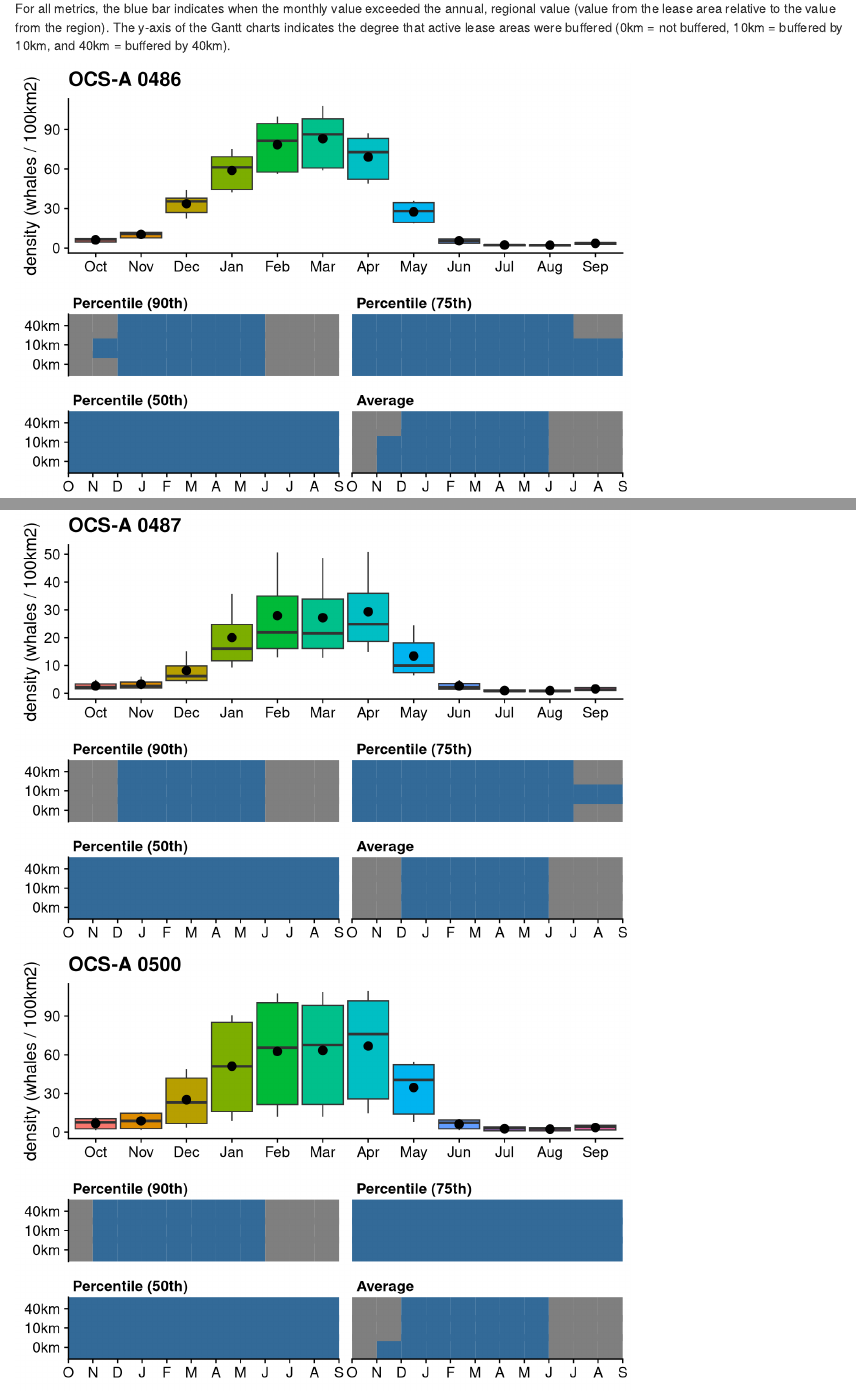
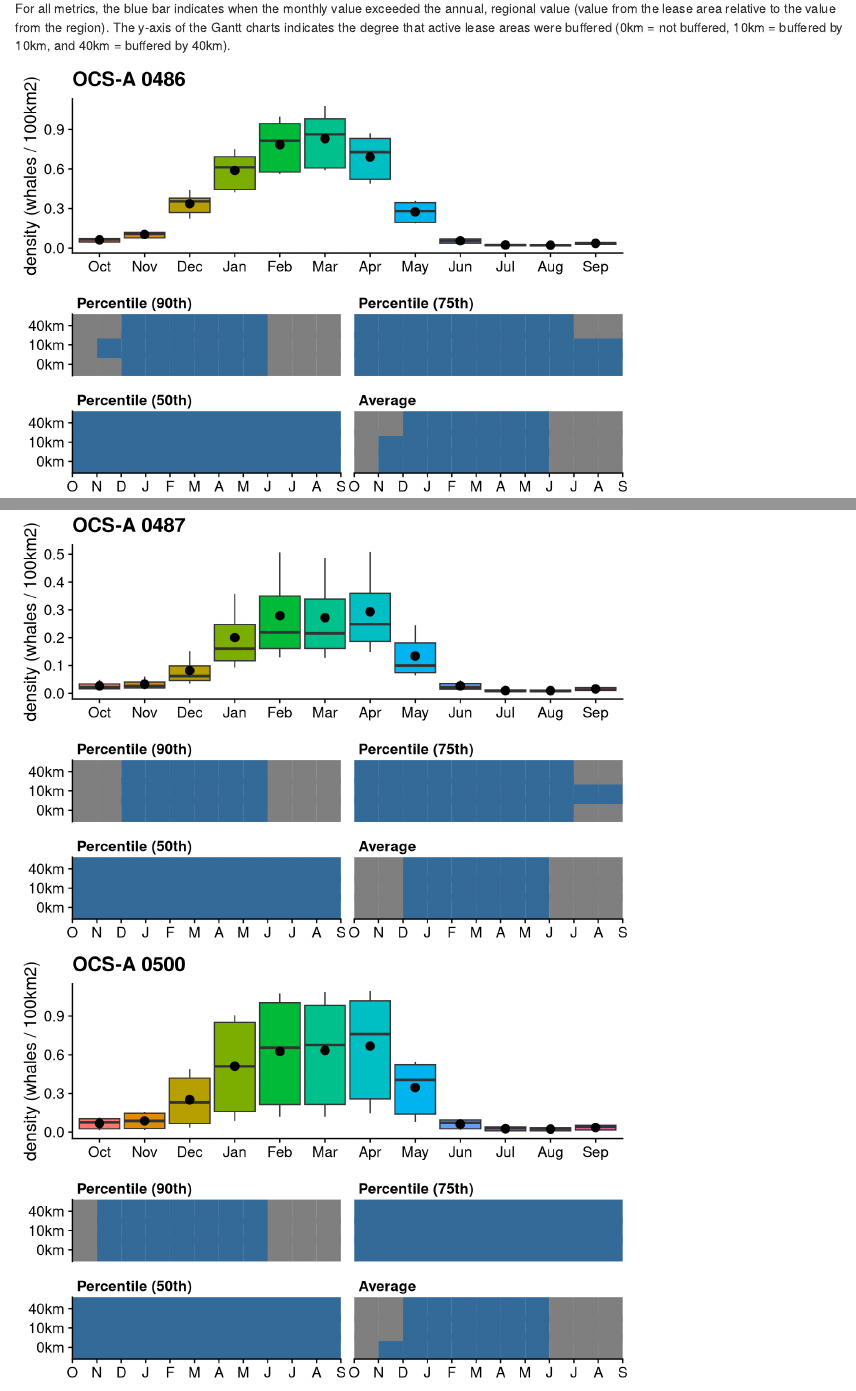
Before and after one commit to jmhatch-NOAA/PEMAD-OWEB-CTOY_NARW, an R Markdown document (R/index.Rmd): the page in a window 1100 px wide, from 740 px down, and a second part further down, joined at a grey line. Rendered offline with R 4.5, knitr and Pandoc, with nearby package versions; some code elsewhere in the file could not run offline.

Commit message:
Fix boxplots

```diff
--- a/R/index.Rmd
+++ b/R/index.Rmd
@@ -141,7 +141,7 @@ plt_list = purrr::map(.x = wea_order, .f = function(.x) {
   plt1
 
   # boxplot
-  plt2 = ggplot(data = box_data, aes(x = month, y = value * 100, fill = month)) +
+  plt2 = ggplot(data = box_data, aes(x = month, y = value, fill = month)) +
     stat_summary(fun.data = boxplot_stat, geom = 'boxplot') +
     stat_summary(fun = mean, geom = 'point', size = 3) +
     theme_cowplot() +
```
Also changed, not shown: 28 other files.
